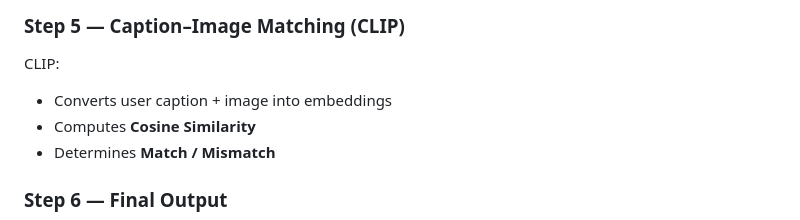
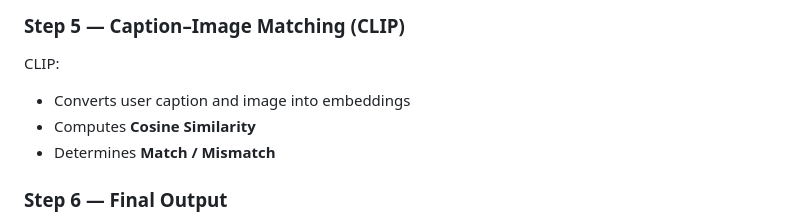
Before and after one commit to SamriddhiSharma24/Real-vs-AI-Generated-Image-Detector-With-Caption-Verification, a Markdown page: README.md, the part around one of its changes. Drawn GitHub-style.

```diff
--- a/README.md
+++ b/README.md
@@ -55,7 +55,7 @@ User uploads an image and caption through the Flask web interface.
 
 ### **Step 5 — Caption–Image Matching (CLIP)**
 CLIP:
-- Converts user caption + image into embeddings
+- Converts user caption and image into embeddings
 - Computes **Cosine Similarity**
 - Determines **Match / Mismatch**
 
```
Also changed, not shown: other parts of README.md (+5 -5 lines).
